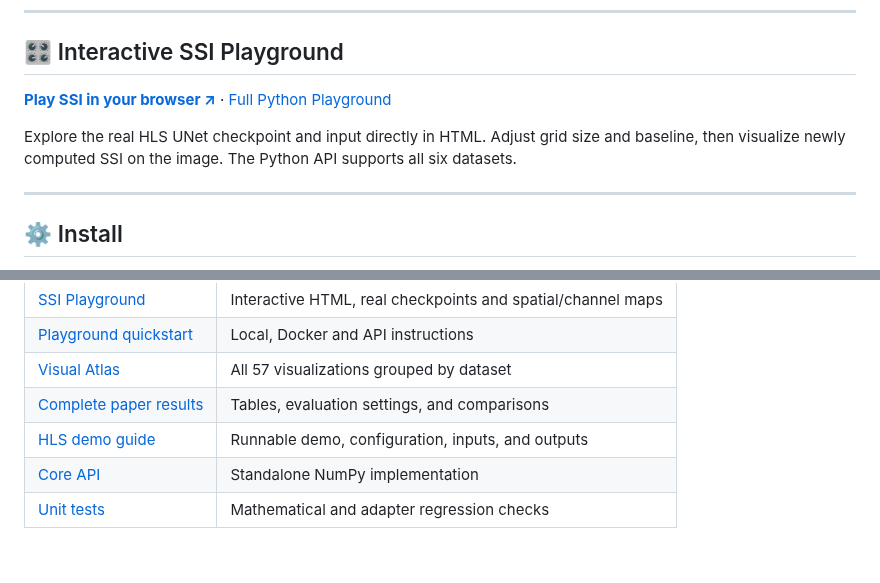
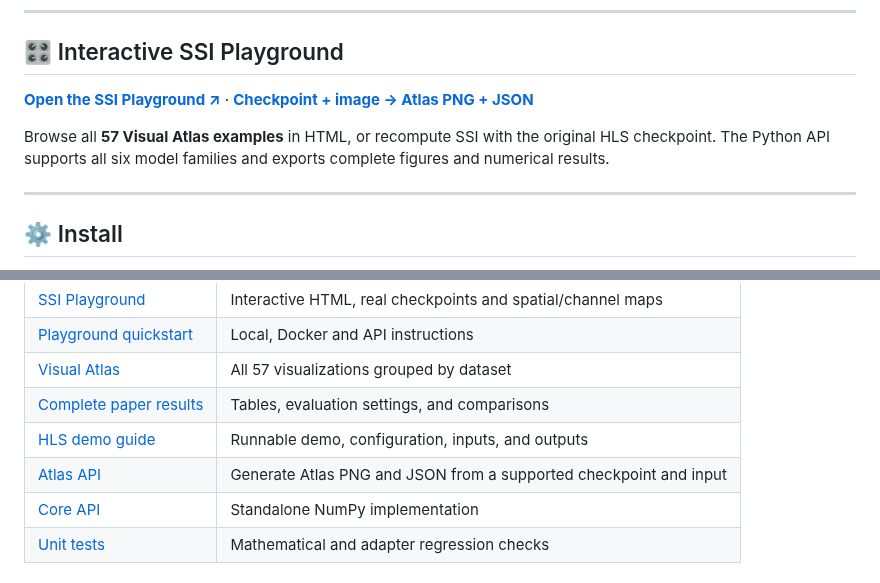
Before and after one commit to AtheavenMa/Spectral-Spatial-Interpretation, a Markdown page: README.md, 2 parts joined by grey strips. GitHub-like rendering.

Commit message:
docs: link all 57 HTML Atlas examples and checkpoint-to-PNG API concisely

```diff
--- a/README.md
+++ b/README.md
@@ -131,9 +131,9 @@ Additional results cover zero baselines, spatial localization, spectral aggregat
 
 ## 🎛️ Interactive SSI Playground
 
-[**Play SSI in your browser ↗**](https://atheavenma.github.io/ssi-playground/) · [Full Python Playground](docs/PLAYGROUND_QUICKSTART.md)
+[**Open the SSI Playground ↗**](https://atheavenma.github.io/ssi-playground/) · [**Checkpoint + image → Atlas PNG + JSON**](docs/ATLAS_API.md)
 
-Explore the real HLS UNet checkpoint and input directly in HTML. Adjust grid size and baseline, then visualize newly computed SSI on the image. The Python API supports all six datasets.
+Browse all **57 Visual Atlas examples** in HTML, or recompute SSI with the original HLS checkpoint. The Python API supports all six model families and exports complete figures and numerical results.
 
 ---
 
@@ -209,6 +209,7 @@ The demo saves a visualization, NumPy attribution arrays, and a JSON summary. Se
 | [Visual Atlas](examples/README.md) | All 57 visualizations grouped by dataset |
 | [Complete paper results](docs/PAPER_RESULTS.md) | Tables, evaluation settings, and comparisons |
 | [HLS demo guide](docs/HLS_DEMO.md) | Runnable demo, configuration, inputs, and outputs |
+| [Atlas API](docs/ATLAS_API.md) | Generate Atlas PNG and JSON from a supported checkpoint and input |
 | [Core API](ssi.py) | Standalone NumPy implementation |
 | [Unit tests](tests/) | Mathematical and adapter regression checks |
 
```
